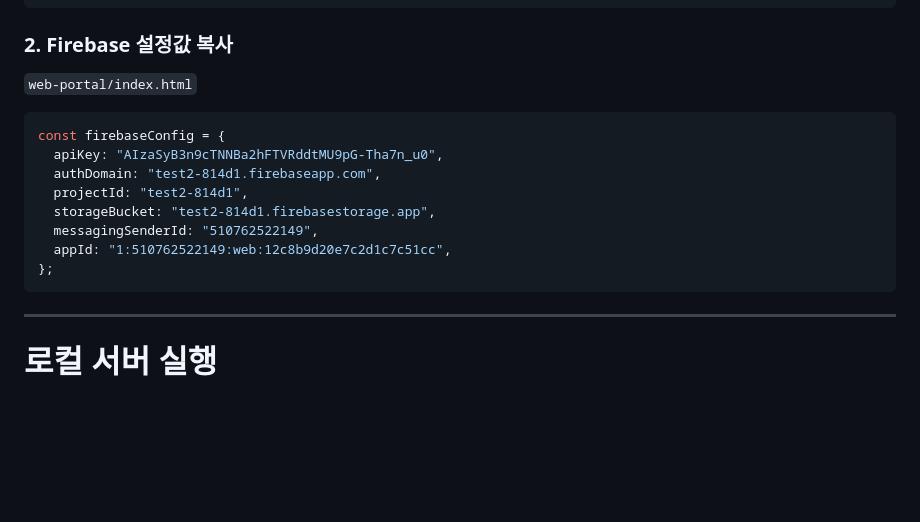
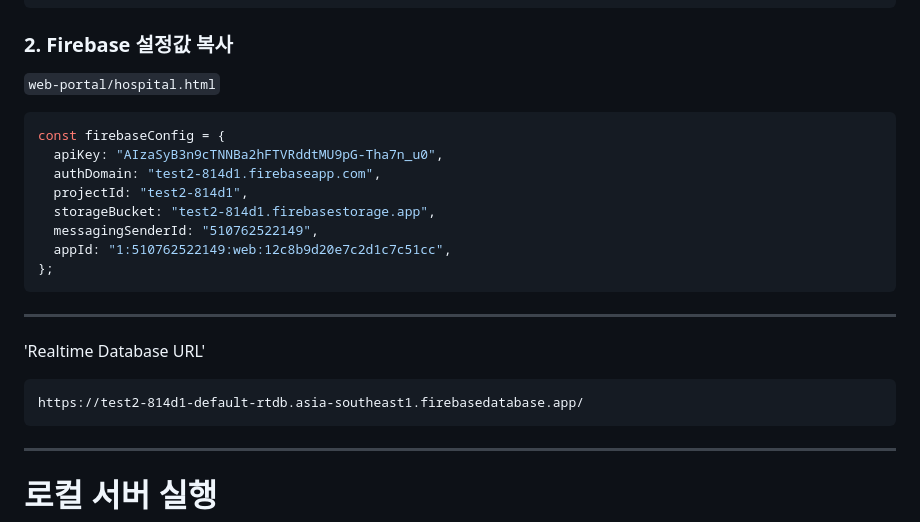
Before and after one commit to bigjw16/Capstone, a Markdown page: capstone2/README.md, the part around one of its changes. GitHub-like rendering; blank space fills up the shorter version.

````diff
--- a/capstone2/README.md
+++ b/capstone2/README.md
@@ -255,7 +302,7 @@ patients/{patientId}/medSchedules/{scheduleId}
 
 ### 2. Firebase 설정값 복사
 
-`web-portal/index.html`
+`web-portal/hospital.html`
 
 ```js
 const firebaseConfig = {
@@ -267,7 +314,11 @@ const firebaseConfig = {
   appId: "1:510762522149:web:12c8b9d20e7c2d1c7c51cc",
 };
 ```
-
+---
+'Realtime Database URL'
+```
+https://test2-814d1-default-rtdb.asia-southeast1.firebasedatabase.app/
+```
 ---
 
 # 로컬 서버 실행
````
Also changed, not shown: other parts of capstone2/README.md (+66 -19 lines).
